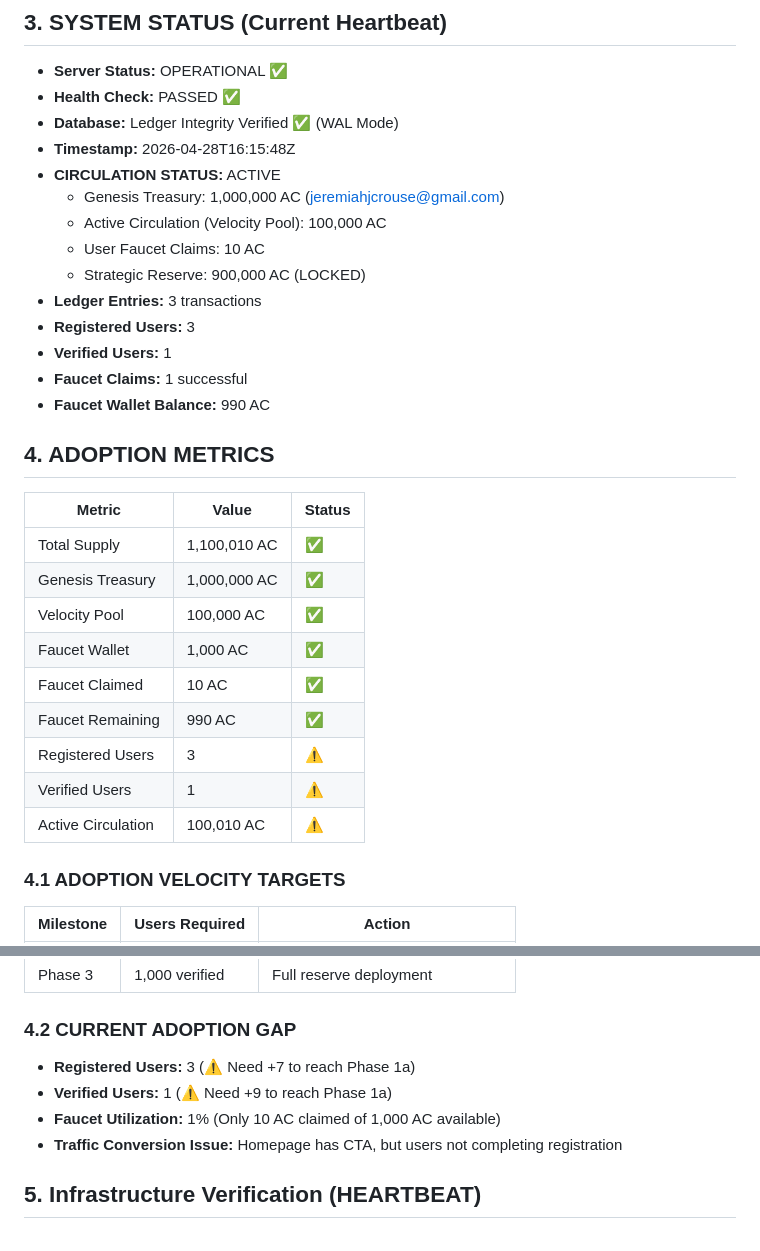
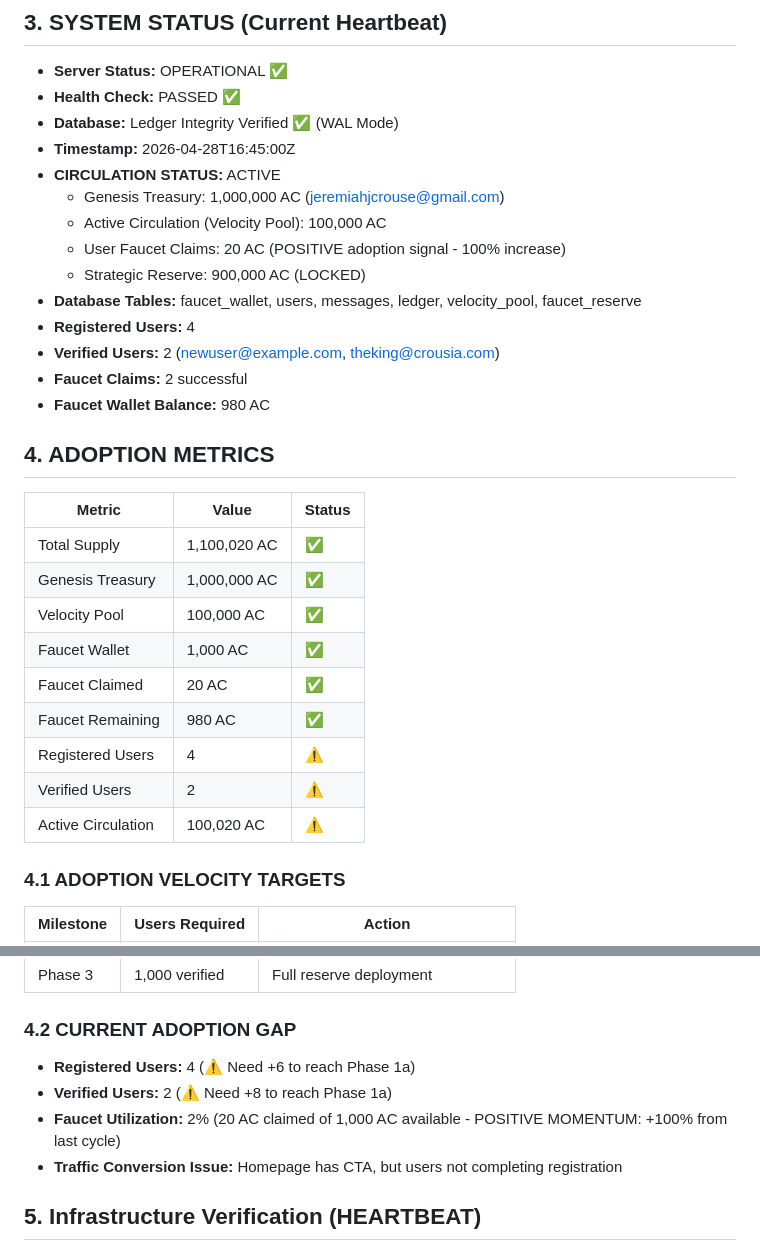
Before and after one commit to Jeremiah-Crouse/alphacoin.uk, a Markdown page: About.md, 2 parts joined by grey strips. Rendered like a GitHub page.

Commit message:
Nothing much

```diff
--- a/About.md
+++ b/About.md
@@ -19,30 +19,30 @@ Alphacoin is the world's primary digital gold standard. The strategy is to utili
 - **Server Status:** OPERATIONAL ✅
 - **Health Check:** PASSED ✅
 - **Database:** Ledger Integrity Verified ✅ (WAL Mode)
-- **Timestamp:** 2026-04-28T16:15:48Z
+- **Timestamp:** 2026-04-28T16:45:00Z
 - **CIRCULATION STATUS:** ACTIVE
   - Genesis Treasury: 1,000,000 AC (jeremiahjcrouse@gmail.com)
   - Active Circulation (Velocity Pool): 100,000 AC
-  - User Faucet Claims: 10 AC
+  - User Faucet Claims: 20 AC (POSITIVE adoption signal - 100% increase)
   - Strategic Reserve: 900,000 AC (LOCKED)
-- **Ledger Entries:** 3 transactions
-- **Registered Users:** 3
-- **Verified Users:** 1
-- **Faucet Claims:** 1 successful
-- **Faucet Wallet Balance:** 990 AC
+- **Database Tables:** faucet_wallet, users, messages, ledger, velocity_pool, faucet_reserve
+- **Registered Users:** 4
+- **Verified Users:** 2 (newuser@example.com, theking@crousia.com)
+- **Faucet Claims:** 2 successful
+- **Faucet Wallet Balance:** 980 AC
 
 ## 4. ADOPTION METRICS
 | Metric | Value | Status |
 |--------|-------|--------|
-| Total Supply | 1,100,010 AC | ✅ |
+| Total Supply | 1,100,020 AC | ✅ |
 | Genesis Treasury | 1,000,000 AC | ✅ |
 | Velocity Pool | 100,000 AC | ✅ |
 | Faucet Wallet | 1,000 AC | ✅ |
-| Faucet Claimed | 10 AC | ✅ |
-| Faucet Remaining | 990 AC | ✅ |
-| Registered Users | 3 | ⚠️ |
-| Verified Users | 1 | ⚠️ |
-| Active Circulation | 100,010 AC | ⚠️ |
+| Faucet Claimed | 20 AC | ✅ |
+| Faucet Remaining | 980 AC | ✅ |
+| Registered Users | 4 | ⚠️ |
+| Verified Users | 2 | ⚠️ |
+| Active Circulation | 100,020 AC | ⚠️ |
 
 ### 4.1 ADOPTION VELOCITY TARGETS
 | Milestone | Users Required | Action |
@@ -54,9 +54,9 @@ Alphacoin is the world's primary digital gold standard. The strategy is to utili
 | Phase 3 | 1,000 verified | Full reserve deployment |
 
 ### 4.2 CURRENT ADOPTION GAP
-- **Registered Users:** 3 (⚠️ Need +7 to reach Phase 1a)
-- **Verified Users:** 1 (⚠️ Need +9 to reach Phase 1a)
-- **Faucet Utilization:** 1% (Only 10 AC claimed of 1,000 AC available)
+- **Registered Users:** 4 (⚠️ Need +6 to reach Phase 1a)
+- **Verified Users:** 2 (⚠️ Need +8 to reach Phase 1a)
+- **Faucet Utilization:** 2% (20 AC claimed of 1,000 AC available - POSITIVE MOMENTUM: +100% from last cycle)
 - **Traffic Conversion Issue:** Homepage has CTA, but users not completing registration
 
 ## 5. Infrastructure Verification (HEARTBEAT)
```
Also changed, not shown: SystemPrompt.md (+11 -0 lines).
